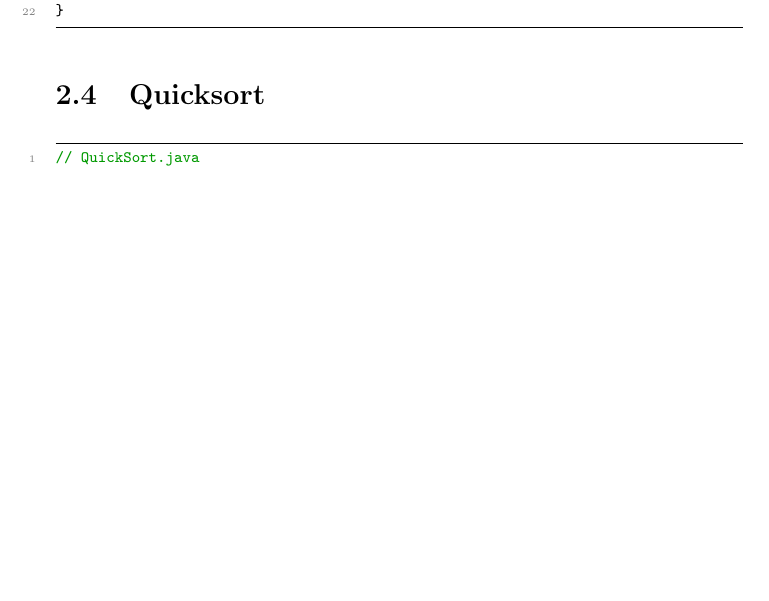
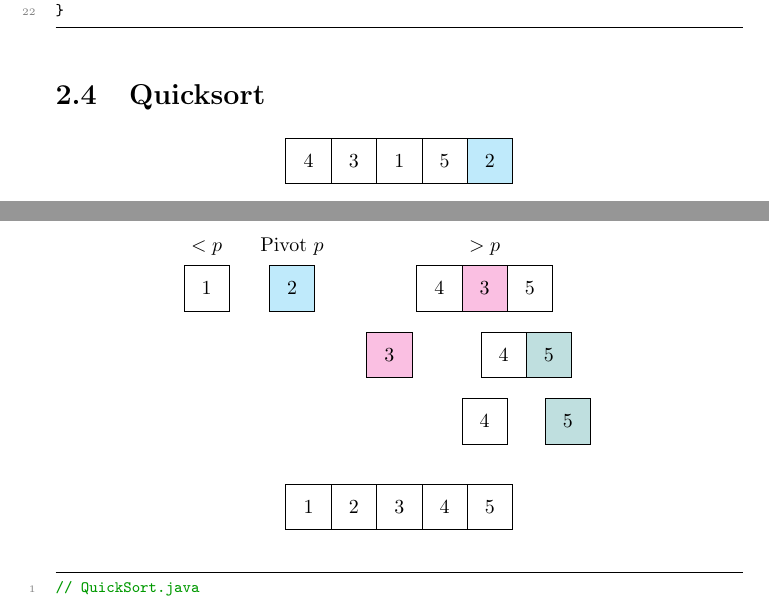
Before and after one commit to tim-tm/articles, a LaTeX document (informatik-notes/informatiknotes.tex, which reads informatik-notes/includes/sortieralgorithmen.tex): part of page 12 of 28 before the commit and two parts of pages 12 and 13 of 29 after it, the two joined at a grey line, cut so that both start at the same text, the shorter picture padded with empty space. Compiled offline with pdfLaTeX.

Commit message:
feat(informatik-notes): QuickSort visualization

```diff
--- a/informatik-notes/includes/sortieralgorithmen.tex
+++ b/informatik-notes/includes/sortieralgorithmen.tex
@@ -324,6 +324,98 @@ public class SelectionSort {
 
 \section{Quicksort}
 \begin{center}
+\begin{tikzpicture}
+    \matrix (A) [matrix of nodes,
+                 row sep=2cm,
+                 nodes={draw, minimum size=8mm},
+                 column sep=-\pgflinewidth,
+                 column 5/.style={nodes={fill=cyan!25}}] {
+        4 & 3 & 1 & 5 & 2 \\
+    };
+\end{tikzpicture}
+
+\begin{tabular}{c c c}
+$<p$ & Pivot $p$ & $>p$ \\
+\begin{tikzpicture}
+    \matrix (A) [matrix of nodes,
+                 row sep=2cm,
+                 nodes={draw, minimum size=8mm},
+                 column sep=-\pgflinewidth] {
+        1 \\
+    };
+\end{tikzpicture} &
+\begin{tikzpicture}
+    \matrix (A) [matrix of nodes,
+                 row sep=2cm,
+                 nodes={draw, minimum size=8mm},
+                 column sep=-\pgflinewidth,
+                 column 1/.style={nodes={fill=cyan!25}}] {
+        2 \\
+    };
+\end{tikzpicture} &
+\begin{tikzpicture}
+    \matrix (A) [matrix of nodes,
+                 row sep=2cm,
+                 nodes={draw, minimum size=8mm},
+                 column sep=-\pgflinewidth,
+                 column 2/.style={nodes={fill=magenta!25}}] {
+        4 & 3 & 5 \\
+    };
+\end{tikzpicture} \\
+& & \begin{tabular}{c c}
+\begin{tikzpicture}
+    \matrix (A) [matrix of nodes,
+                 row sep=2cm,
+                 nodes={draw, minimum size=8mm},
+                 column sep=-\pgflinewidth,
+                 column 1/.style={nodes={fill=magenta!25}}] {
+        3 \\
+    };
+\end{tikzpicture} &
+\begin{tikzpicture}
+    \matrix (A) [matrix of nodes,
+                 row sep=2cm,
+                 nodes={draw, minimum size=8mm},
+                 column sep=-\pgflinewidth,
+                 column 2/.style={nodes={fill=teal!25}}] {
+        4 & 5 \\
+    };
+\end{tikzpicture} \\
+& \begin{tabular}{c c}
+\begin{tikzpicture}
+    \matrix (A) [matrix of nodes,
+                 row sep=2cm,
+                 nodes={draw, minimum size=8mm},
+                 column sep=-\pgflinewidth] {
+        4 \\
+    };
+\end{tikzpicture} &
+\begin{tikzpicture}
+    \matrix (A) [matrix of nodes,
+                 row sep=2cm,
+                 nodes={draw, minimum size=8mm},
+                 column sep=-\pgflinewidth,
+                 column 1/.style={nodes={fill=teal!25}}] {
+        5 \\
+    };
+\end{tikzpicture}
+\end{tabular}
+\end{tabular}
+\end{tabular}
+\end{center}
+
+\begin{center}
+\begin{tikzpicture}
+    \matrix (A) [matrix of nodes,
+                 row sep=2cm,
+                 nodes={draw, minimum size=8mm},
+                 column sep=-\pgflinewidth] {
+        1 & 2 & 3 & 4 & 5 \\
+    };
+\end{tikzpicture}
+\end{center}
+
+\begin{center}
 \begin{lstlisting}
 // QuickSort.java
 
```
